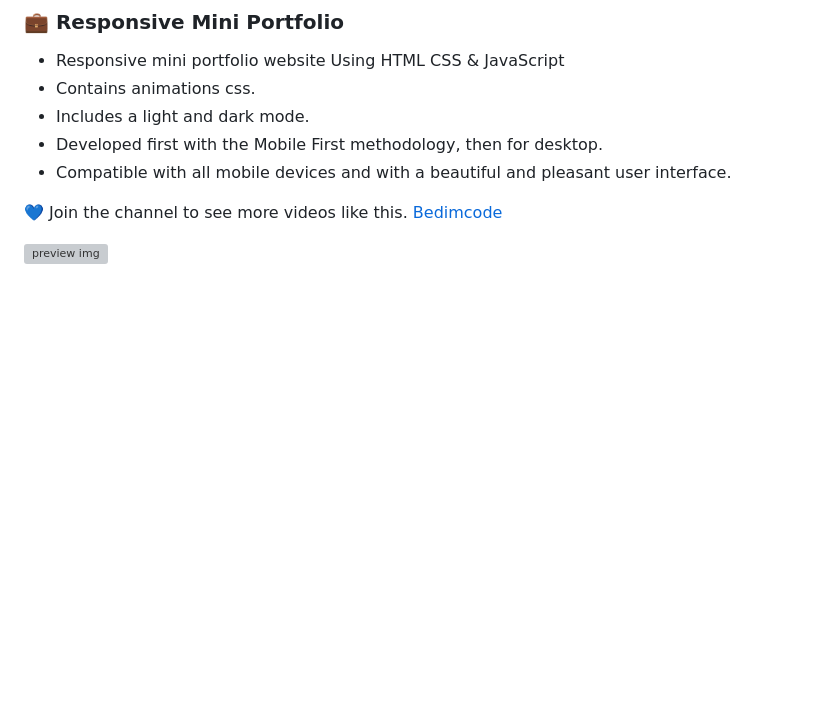
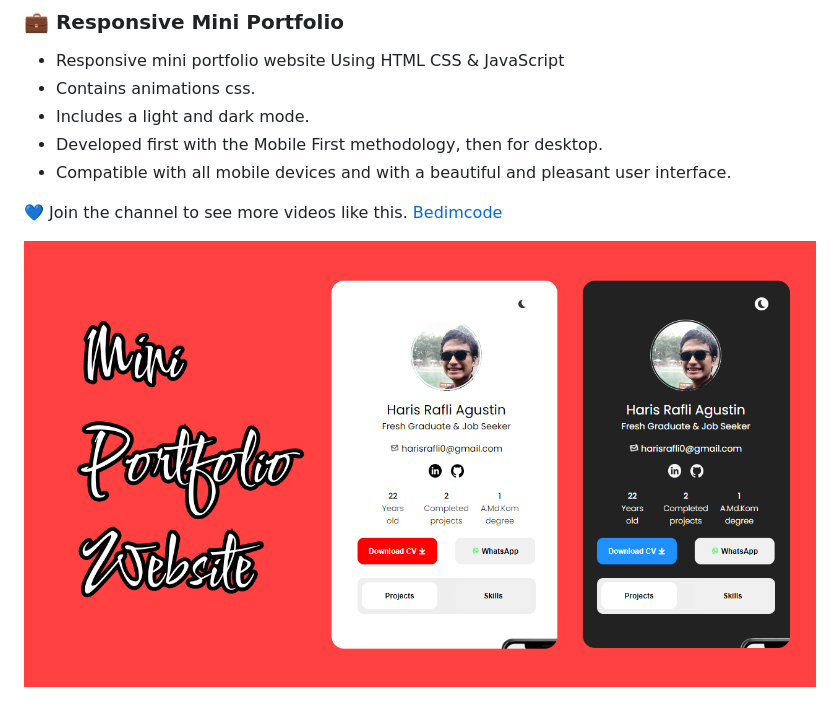
Before and after one commit to harisrafli/mini-portfolio, a Markdown page: README.md, the part around the change. Drawn GitHub-style; pictures changed too: assets/preview.png (added); blank space fills up the shorter version; grey boxes are pictures that could not be loaded.

Commit message:
10/1/2024

```diff
--- a/README.md
+++ b/README.md
@@ -10,4 +10,4 @@
 
 💙 Join the channel to see more videos like this. [Bedimcode](https://www.youtube.com/c/Bedimcode)
 
-![preview img](/preview.png)
+![assets/preview img](assets/preview.png)
```
